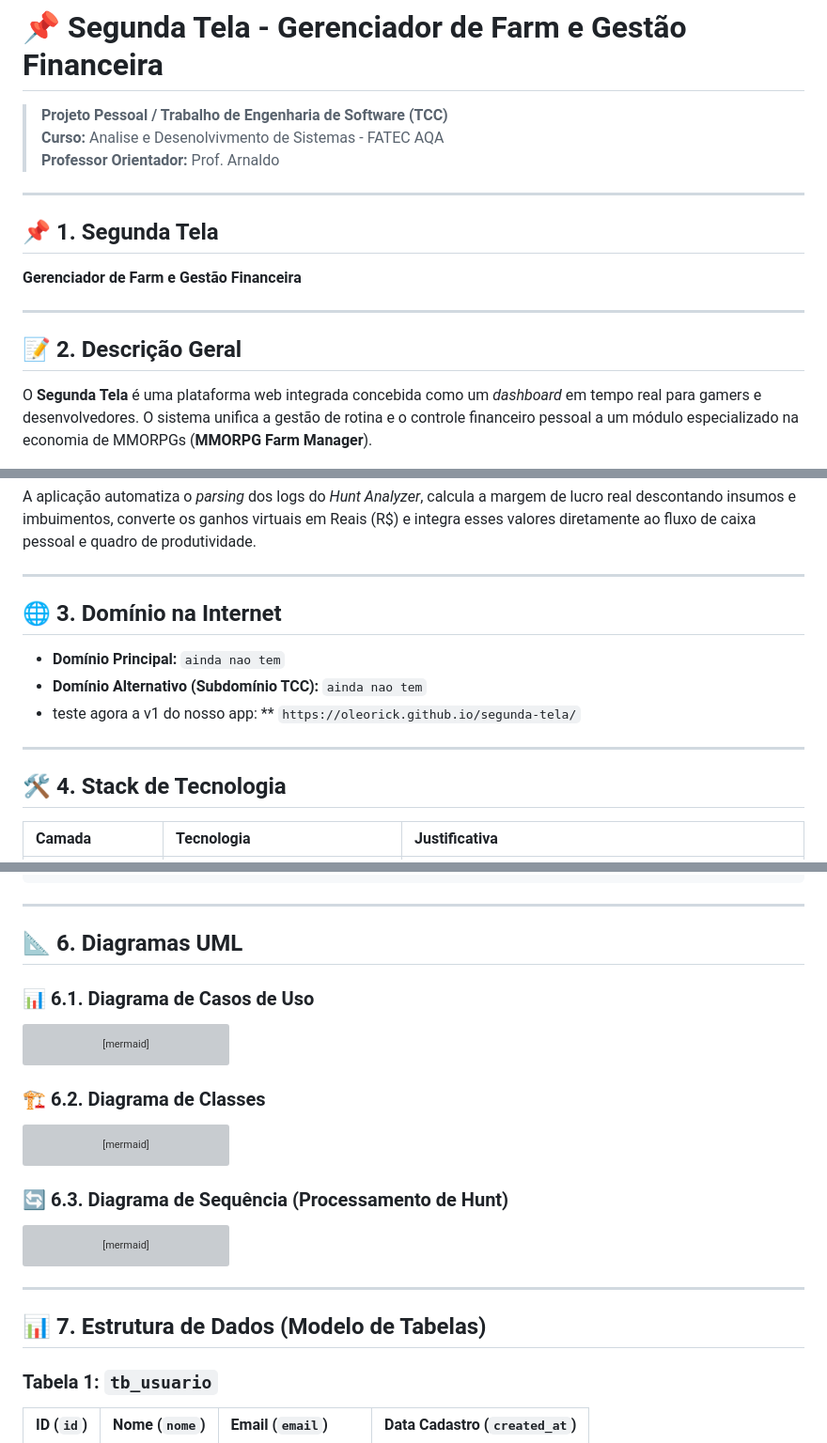
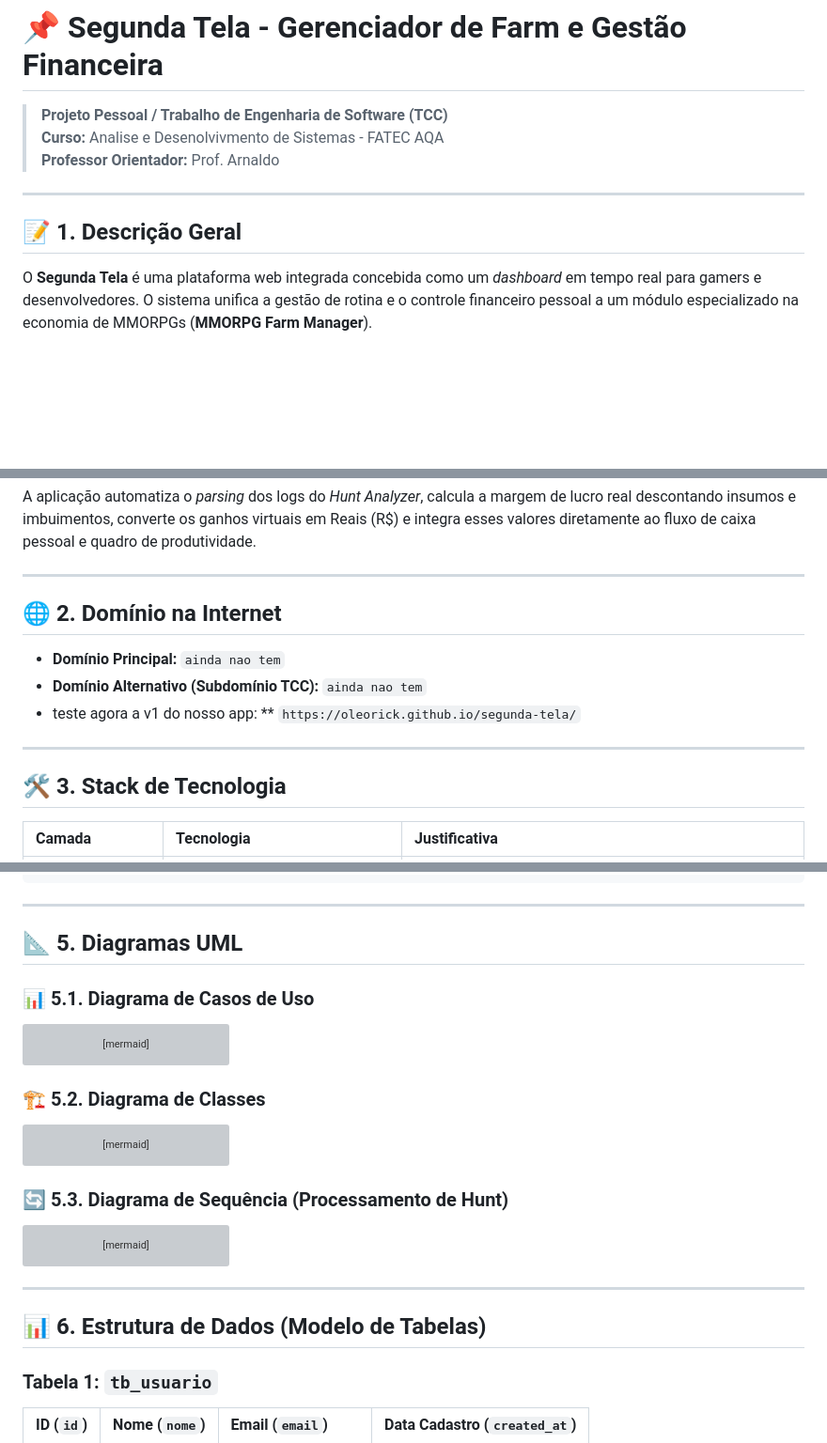
Before and after one commit to oleorick/segunda-tela, a Markdown page: README.md, 3 parts joined by grey strips. Shown at 94% size. Drawn GitHub-style; blank space fills up the shorter version; grey boxes are pictures that could not be loaded.

Commit message:
Revise section numbering and titles in README.md
Renumbered sections in README.md for clarity and consistency. Updated section titles and descriptions to reflect the new structure.

````diff
--- a/README.md
+++ b/README.md
@@ -5,13 +5,7 @@
 > **Professor Orientador:** Prof. Arnaldo
 
 ---
-
-## 📌 1. Segunda Tela
-**Gerenciador de Farm e Gestão Financeira**
-
----
-
-## 📝 2. Descrição Geral
+## 📝 1. Descrição Geral
 O **Segunda Tela** é uma plataforma web integrada concebida como um *dashboard* em tempo real para gamers e desenvolvedores. O sistema unifica a gestão de rotina e o controle financeiro pessoal a um módulo especializado na economia de MMORPGs (**MMORPG Farm Manager**).
 
 ### Problema
@@ -22,14 +16,14 @@ A aplicação automatiza o *parsing* dos logs do *Hunt Analyzer*, calcula a marg
 
 ---
 
-## 🌐 3. Domínio na Internet
+## 🌐 2. Domínio na Internet
 * **Domínio Principal:** `ainda nao tem`
 * **Domínio Alternativo (Subdomínio TCC):** `ainda nao tem`
 * teste agora a v1 do nosso app: ** `https://oleorick.github.io/segunda-tela/`
 
 ---
 
-## 🛠️ 4. Stack de Tecnologia
+## 🛠️ 3. Stack de Tecnologia
 
 | Camada | Tecnologia | Justificativa |
 | :--- | :--- | :--- |
@@ -135,9 +129,9 @@ A aplicação automatiza o *parsing* dos logs do *Hunt Analyzer*, calcula a marg
 
 ---
 
-## 📐 6. Diagramas UML
+## 📐 5. Diagramas UML
 
-### 📊 6.1. Diagrama de Casos de Uso
+### 📊 5.1. Diagrama de Casos de Uso
 ```mermaid
 graph TD
     User((🎮 Usuário)) --> UC1[Autenticar no Sistema]
@@ -149,7 +143,7 @@ graph TD
     User --> UC7[Gerenciar Tarefas / Kanban]
 ```
 
-### 🏗️ 6.2. Diagrama de Classes
+### 🏗️ 5.2. Diagrama de Classes
 ```mermaid
 classDiagram
     class Usuario {
@@ -205,7 +199,7 @@ classDiagram
     Usuario "1" -- "*" TransacaoFinanceira : gerencia
 ```
 
-### 🔄 6.3. Diagrama de Sequência (Processamento de Hunt)
+### 🔄 5.3. Diagrama de Sequência (Processamento de Hunt)
 ```mermaid
 sequenceDiagram
     autonumber
@@ -227,7 +221,7 @@ sequenceDiagram
 
 ---
 
-## 📊 7. Estrutura de Dados (Modelo de Tabelas)
+## 📊 6. Estrutura de Dados (Modelo de Tabelas)
 
 ### Tabela 1: `tb_usuario`
 | ID (`id`) | Nome (`nome`) | Email (`email`) | Data Cadastro (`created_at`) |
````
Also changed, not shown: other parts of README.md (+1 -1 lines).
